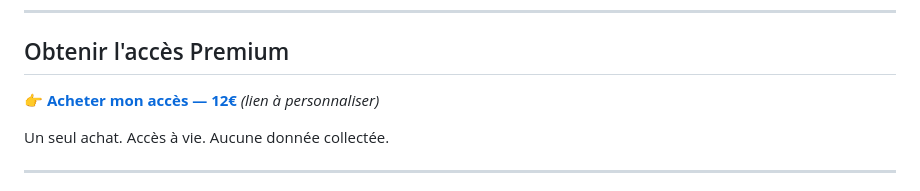
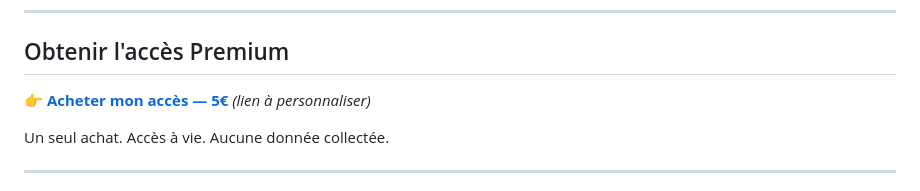
Before and after one commit to ROTWS/plan-et-performance-RUN, a Markdown page: README.md, the part around the change. GitHub-like rendering.

```diff
--- a/README.md
+++ b/README.md
@@ -142,7 +142,7 @@ Sans clé, l'appli propose un mode saisie manuelle qui fonctionne parfaitement.
 
 ## Obtenir l'accès Premium
 
-👉 **[Acheter mon accès — 12€](https://gumroad.com)** *(lien à personnaliser)*
+👉 **[Acheter mon accès — 5€](https://gumroad.com)** *(lien à personnaliser)*
 
 Un seul achat. Accès à vie. Aucune donnée collectée.
 
```
